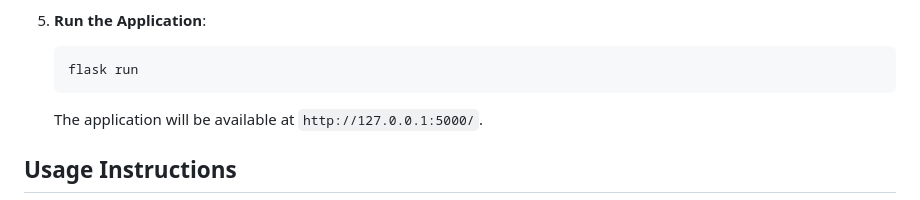
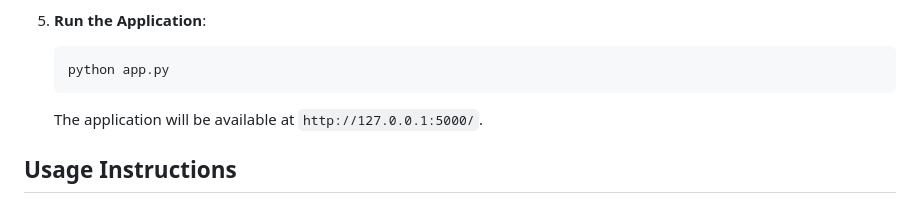
Before and after one commit to jaiswal-adarsh/aerothon_6.0_team_skyhawks, a Markdown page: README.md, the part around the change. GitHub-like rendering.

````diff
--- a/README.md
+++ b/README.md
@@ -53,7 +53,7 @@
 
 5. **Run the Application**:
    ```bash
-   flask run
+   python app.py
    ```
    The application will be available at `http://127.0.0.1:5000/`.
 
````
